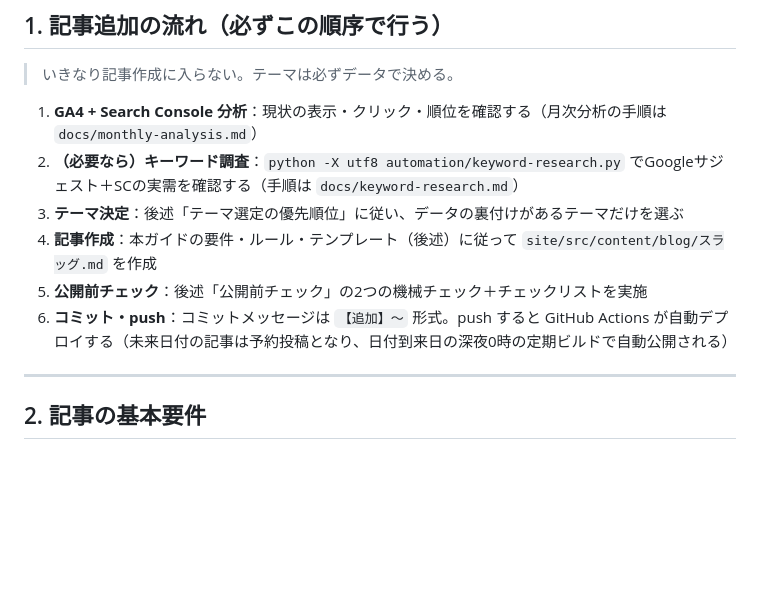
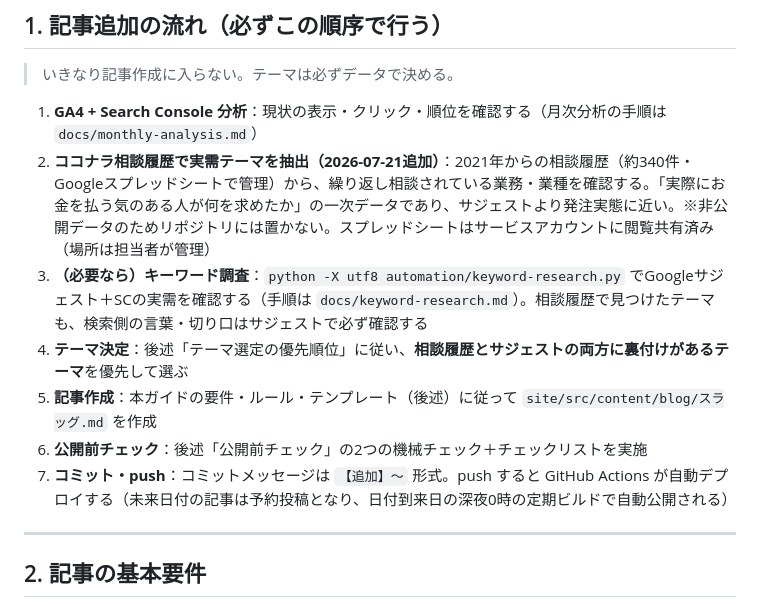
Before and after one commit to bizsysMKT/bizsys-pj, a Markdown page: docs/article-generation.md, the part around the change. GitHub-like rendering; blank space fills up the shorter version.

Commit message:
【改善】テーマ選定フローにココナラ相談履歴（実需データ）を追加
2021年からの相談履歴約340件をテーマ選定の第一ソースに位置づけ。
サジェストより発注実態に近い一次データとして、相談履歴で実需を抽出
→サジェストで検索側の切り口を確認→両方に裏付けがあるテーマを優先、
というフローに更新。生データは非公開のためスプレッドシート参照
（リポジトリには置かない）

Co-Authored-By: Claude Fable 5 <noreply@anthropic.com>

```diff
--- a/docs/article-generation.md
+++ b/docs/article-generation.md
@@ -13,11 +13,12 @@
 > いきなり記事作成に入らない。テーマは必ずデータで決める。
 
 1. **GA4 + Search Console 分析**：現状の表示・クリック・順位を確認する（月次分析の手順は `docs/monthly-analysis.md`）
-2. **（必要なら）キーワード調査**：`python -X utf8 automation/keyword-research.py` でGoogleサジェスト＋SCの実需を確認する（手順は `docs/keyword-research.md`）
-3. **テーマ決定**：後述「テーマ選定の優先順位」に従い、データの裏付けがあるテーマだけを選ぶ
-4. **記事作成**：本ガイドの要件・ルール・テンプレート（後述）に従って `site/src/content/blog/スラッグ.md` を作成
-5. **公開前チェック**：後述「公開前チェック」の2つの機械チェック＋チェックリストを実施
-6. **コミット・push**：コミットメッセージは `【追加】〜` 形式。push すると GitHub Actions が自動デプロイする（未来日付の記事は予約投稿となり、日付到来日の深夜0時の定期ビルドで自動公開される）
+2. **ココナラ相談履歴で実需テーマを抽出（2026-07-21追加）**：2021年からの相談履歴（約340件・Googleスプレッドシートで管理）から、繰り返し相談されている業務・業種を確認する。「実際にお金を払う気のある人が何を求めたか」の一次データであり、サジェストより発注実態に近い。※非公開データのためリポジトリには置かない。スプレッドシートはサービスアカウントに閲覧共有済み（場所は担当者が管理）
+3. **（必要なら）キーワード調査**：`python -X utf8 automation/keyword-research.py` でGoogleサジェスト＋SCの実需を確認する（手順は `docs/keyword-research.md`）。相談履歴で見つけたテーマも、検索側の言葉・切り口はサジェストで必ず確認する
+4. **テーマ決定**：後述「テーマ選定の優先順位」に従い、**相談履歴とサジェストの両方に裏付けがあるテーマ**を優先して選ぶ
+5. **記事作成**：本ガイドの要件・ルール・テンプレート（後述）に従って `site/src/content/blog/スラッグ.md` を作成
+6. **公開前チェック**：後述「公開前チェック」の2つの機械チェック＋チェックリストを実施
+7. **コミット・push**：コミットメッセージは `【追加】〜` 形式。push すると GitHub Actions が自動デプロイする（未来日付の記事は予約投稿となり、日付到来日の深夜0時の定期ビルドで自動公開される）
 
 ---
 
```
